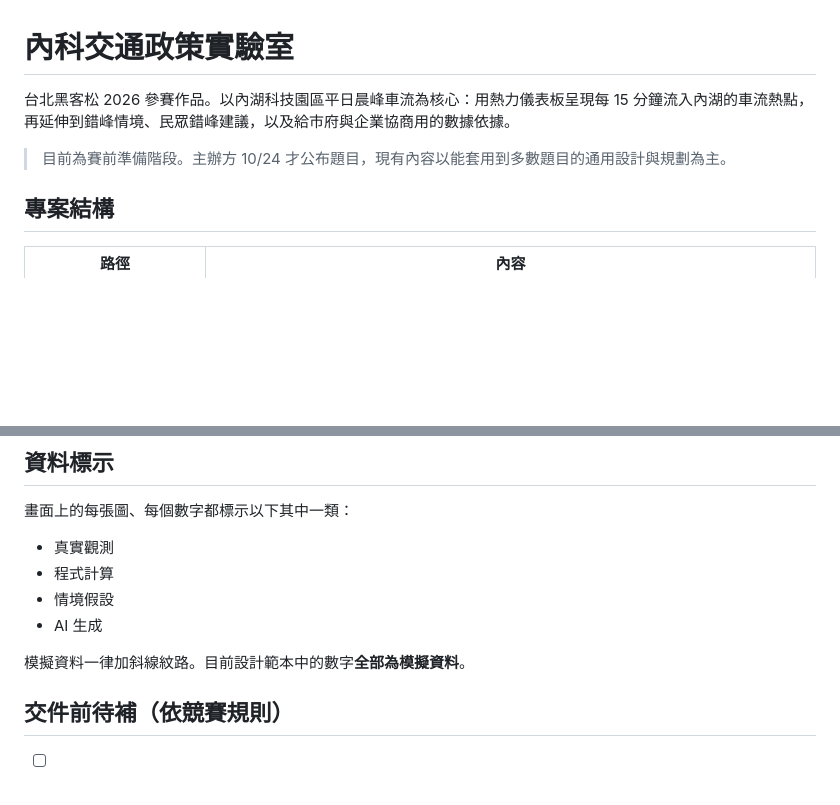
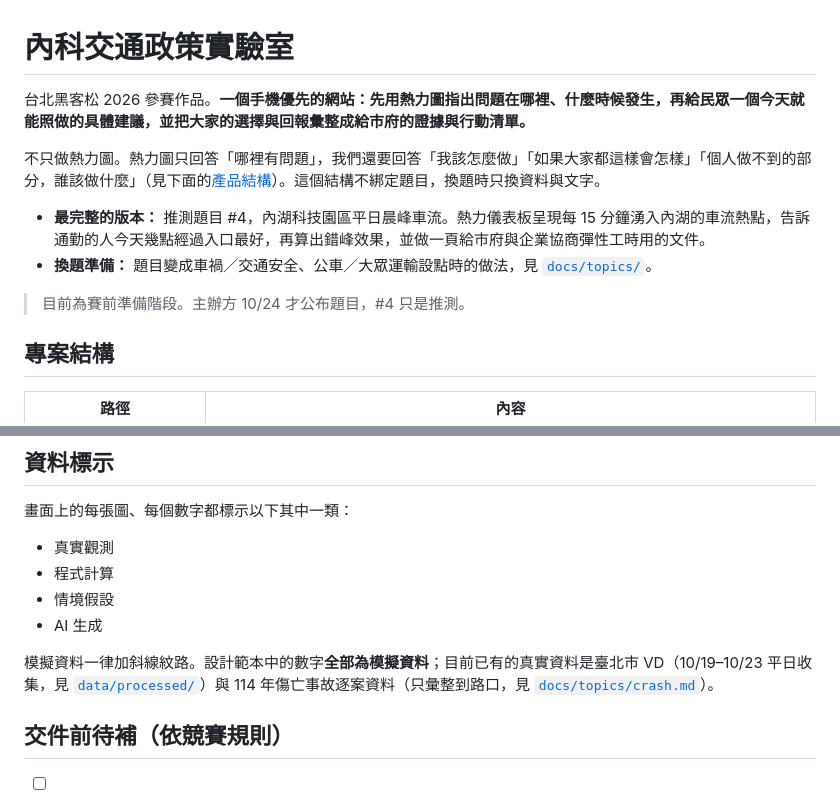
Before and after one commit to YasmineCheng-Advantech/taipei-hackathon-2026, a Markdown page: README.md, 2 parts joined by grey strips. Drawn GitHub-style; blank space fills up the shorter version.

Commit message:
README：開頭改成目前的核心概念（四層結構、不綁定題目），補上已有的真實資料
- 開頭從「以內科晨峰車流為核心的熱力儀表板」改成網站的一句話定位；#4 改列為最完整的版本，車禍、公車設點列為換題準備
- 資料標示：補上 VD 與 114 年事故兩份真實資料

Co-Authored-By: Claude Opus 5.5 <noreply@anthropic.com>
Claude-Session: https://claude.ai/code/session_01MAafpXVebFmNy2b7jcQR15

```diff
--- a/README.md
+++ b/README.md
@@ -1,8 +1,13 @@
 # 內科交通政策實驗室
 
-台北黑客松 2026 參賽作品。以內湖科技園區平日晨峰車流為核心：用熱力儀表板呈現每 15 分鐘流入內湖的車流熱點，再延伸到錯峰情境、民眾錯峰建議，以及給市府與企業協商用的數據依據。
+台北黑客松 2026 參賽作品。**一個手機優先的網站：先用熱力圖指出問題在哪裡、什麼時候發生，再給民眾一個今天就能照做的具體建議，並把大家的選擇與回報彙整成給市府的證據與行動清單。**
 
-> 目前為賽前準備階段。主辦方 10/24 才公布題目，現有內容以能套用到多數題目的通用設計與規劃為主。
+不只做熱力圖。熱力圖只回答「哪裡有問題」，我們還要回答「我該怎麼做」「如果大家都這樣會怎樣」「個人做不到的部分，誰該做什麼」（見下面的[產品結構](#產品結構)）。這個結構不綁定題目，換題時只換資料與文字。
+
+- **最完整的版本：** 推測題目 #4，內湖科技園區平日晨峰車流。熱力儀表板呈現每 15 分鐘湧入內湖的車流熱點，告訴通勤的人今天幾點經過入口最好，再算出錯峰效果，並做一頁給市府與企業協商彈性工時用的文件。
+- **換題準備：** 題目變成車禍／交通安全、公車／大眾運輸設點時的做法，見 [`docs/topics/`](docs/topics/README.md)。
+
+> 目前為賽前準備階段。主辦方 10/24 才公布題目，#4 只是推測。
 
 ## 專案結構
 
@@ -38,7 +43,7 @@
 - 情境假設
 - AI 生成
 
-模擬資料一律加斜線紋路。目前設計範本中的數字**全部為模擬資料**。
+模擬資料一律加斜線紋路。設計範本中的數字**全部為模擬資料**；目前已有的真實資料是臺北市 VD（10/19–10/23 平日收集，見 [`data/processed/`](data/processed/README.md)）與 114 年傷亡事故逐案資料（只彙整到路口，見 [`docs/topics/crash.md`](docs/topics/crash.md#1023-用-114-年真實資料看到的)）。
 
 ## 交件前待補（依競賽規則）
 
```
